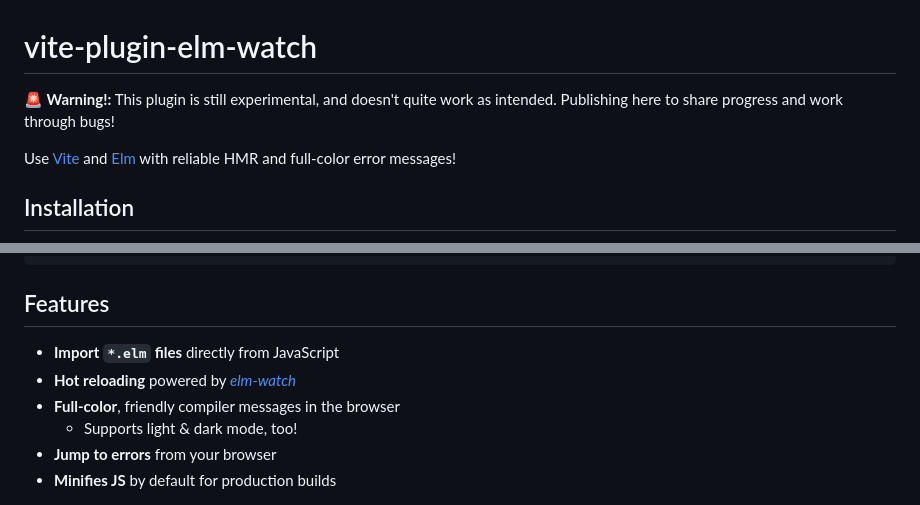
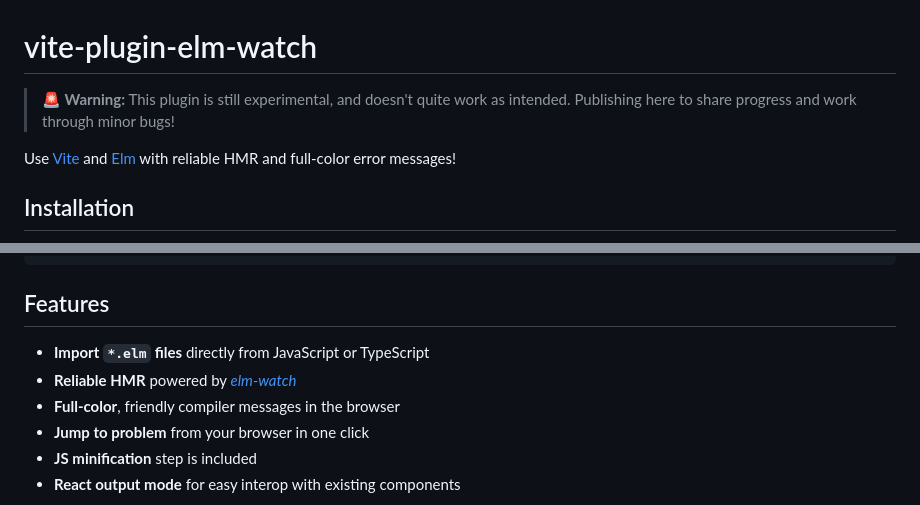
Before and after one commit to ryan-haskell/vite-plugin-elm-watch, a Markdown page: README.md, 2 parts joined by grey strips. Rendered like a GitHub page.

```diff
--- a/README.md
+++ b/README.md
@@ -1,6 +1,6 @@
 # vite-plugin-elm-watch
 
-__🚨 Warning!:__ This plugin is still experimental, and doesn't quite work as intended. Publishing here to share progress and work through bugs!
+> __🚨 Warning:__ This plugin is still experimental, and doesn't quite work as intended. Publishing here to share progress and work through minor bugs!
 
 Use [Vite](https://vitejs.dev) and [Elm](https://elm-lang.org) with reliable HMR and full-color error messages!
 
@@ -31,10 +31,10 @@ let app = Main.init()
 
 ## Features
 
-- __Import `*.elm` files__ directly from JavaScript
-- __Hot reloading__ powered by [_elm-watch_](https://lydell.github.io/elm-watch/)
+- __Import `*.elm` files__ directly from JavaScript or TypeScript
+- __Reliable HMR__ powered by [_elm-watch_](https://lydell.github.io/elm-watch/)
 - __Full-color__, friendly compiler messages in the browser
-  - Supports light & dark mode, too!
-- __Jump to errors__ from your browser
-- __Minifies JS__ by default for production builds
+- __Jump to problem__ from your browser in one click
+- __JS minification__ step is included
+- __React output mode__ for easy interop with existing components
 
```
Also changed, not shown: other parts of README.md (+7 -1 lines), screenshot.png (added), screenshot_error.png (added), screenshot_error_light.png (added), 4 other files.
